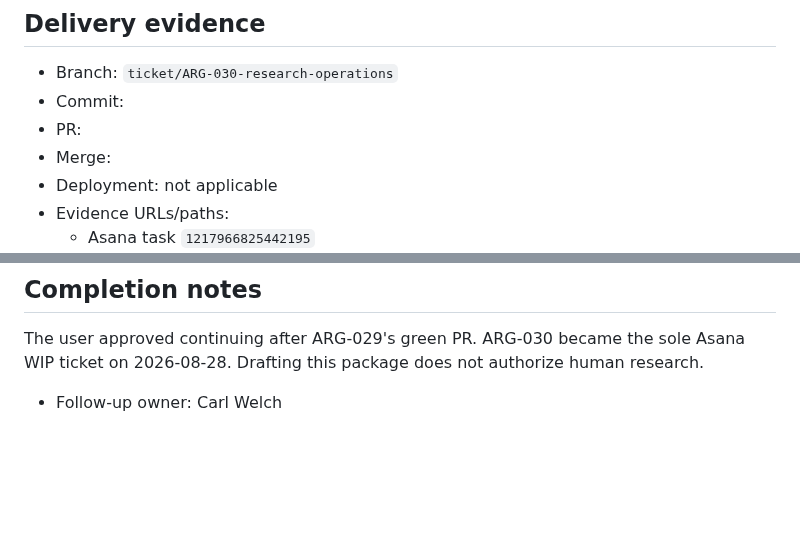
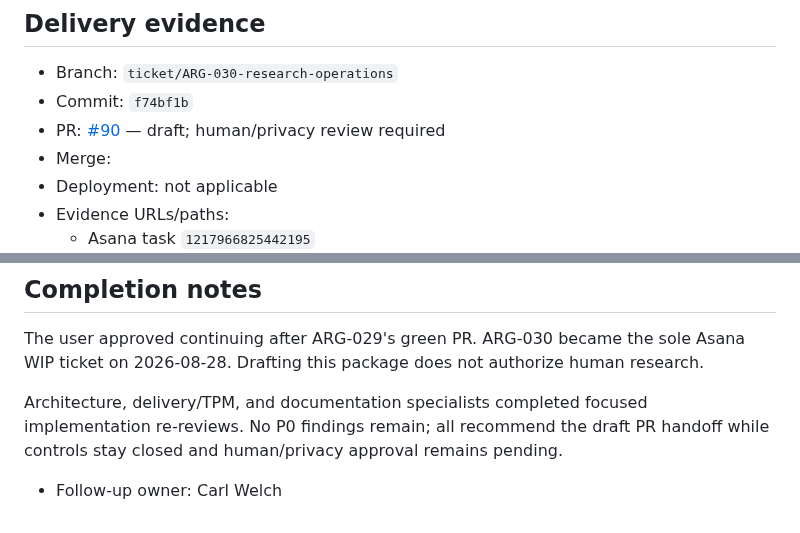
Before and after one commit to carlwelchdesign/matchmaker-ai, a Markdown page: plans/tickets/ARG-030-research-operations.md, 2 parts joined by grey strips. Rendered like a GitHub page; blank space fills up the shorter version.

Commit message:
ARG-030: record draft PR handoff

```diff
--- a/plans/tickets/ARG-030-research-operations.md
+++ b/plans/tickets/ARG-030-research-operations.md
@@ -125,8 +125,9 @@ owned and approved for the specific protocol.
 ## Delivery evidence
 
 - Branch: `ticket/ARG-030-research-operations`
-- Commit:
-- PR:
+- Commit: `f74bf1b`
+- PR: [#90](https://github.com/carlwelchdesign/matchmaker-ai/pull/90) — draft;
+  human/privacy review required
 - Merge:
 - Deployment: not applicable
 - Evidence URLs/paths:
@@ -142,4 +143,8 @@ The user approved continuing after ARG-029's green PR. ARG-030 became the sole
 Asana WIP ticket on 2026-08-28. Drafting this package does not authorize human
 research.
 
+Architecture, delivery/TPM, and documentation specialists completed focused
+implementation re-reviews. No P0 findings remain; all recommend the draft PR
+handoff while controls stay closed and human/privacy approval remains pending.
+
 - Follow-up owner: Carl Welch
```
